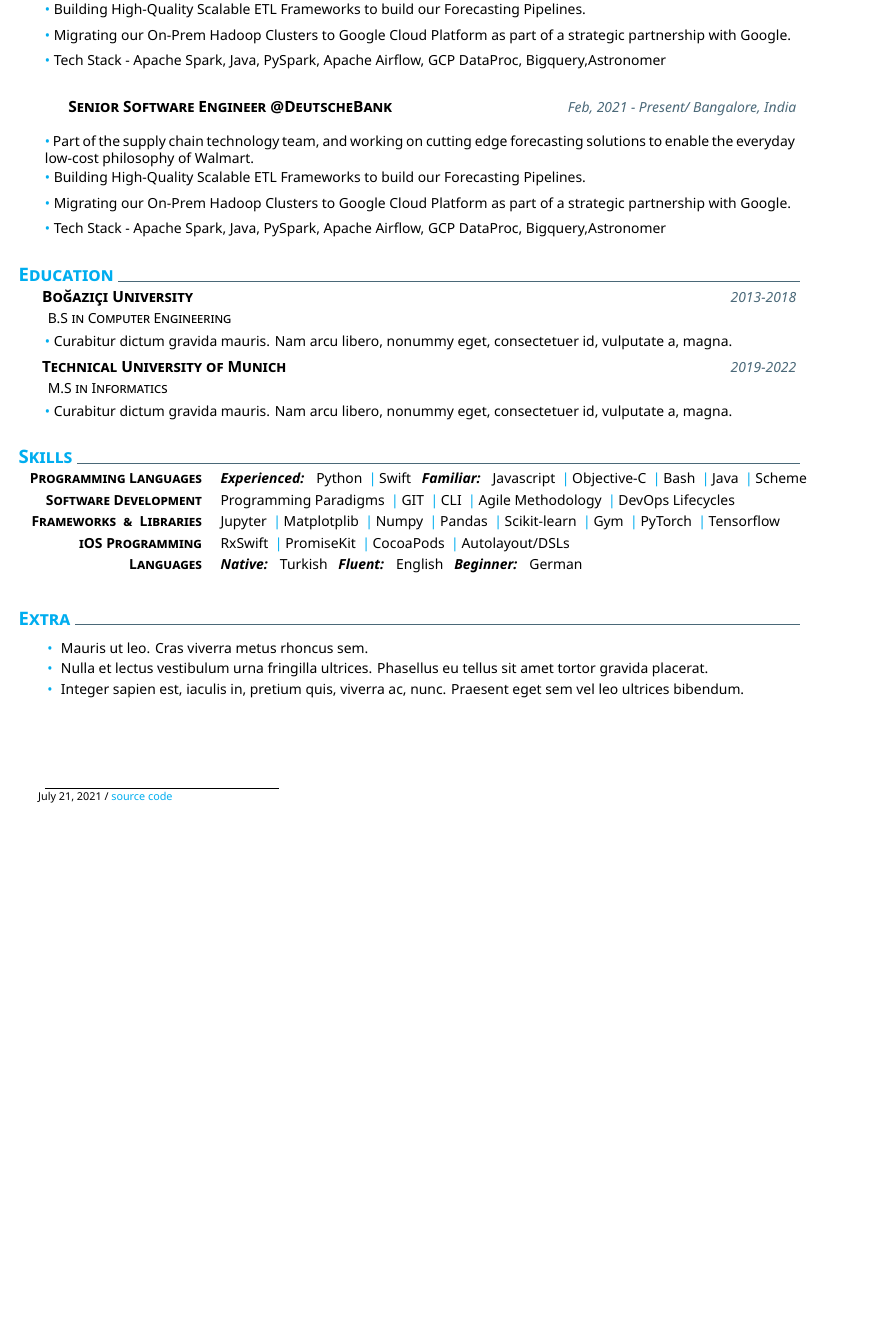
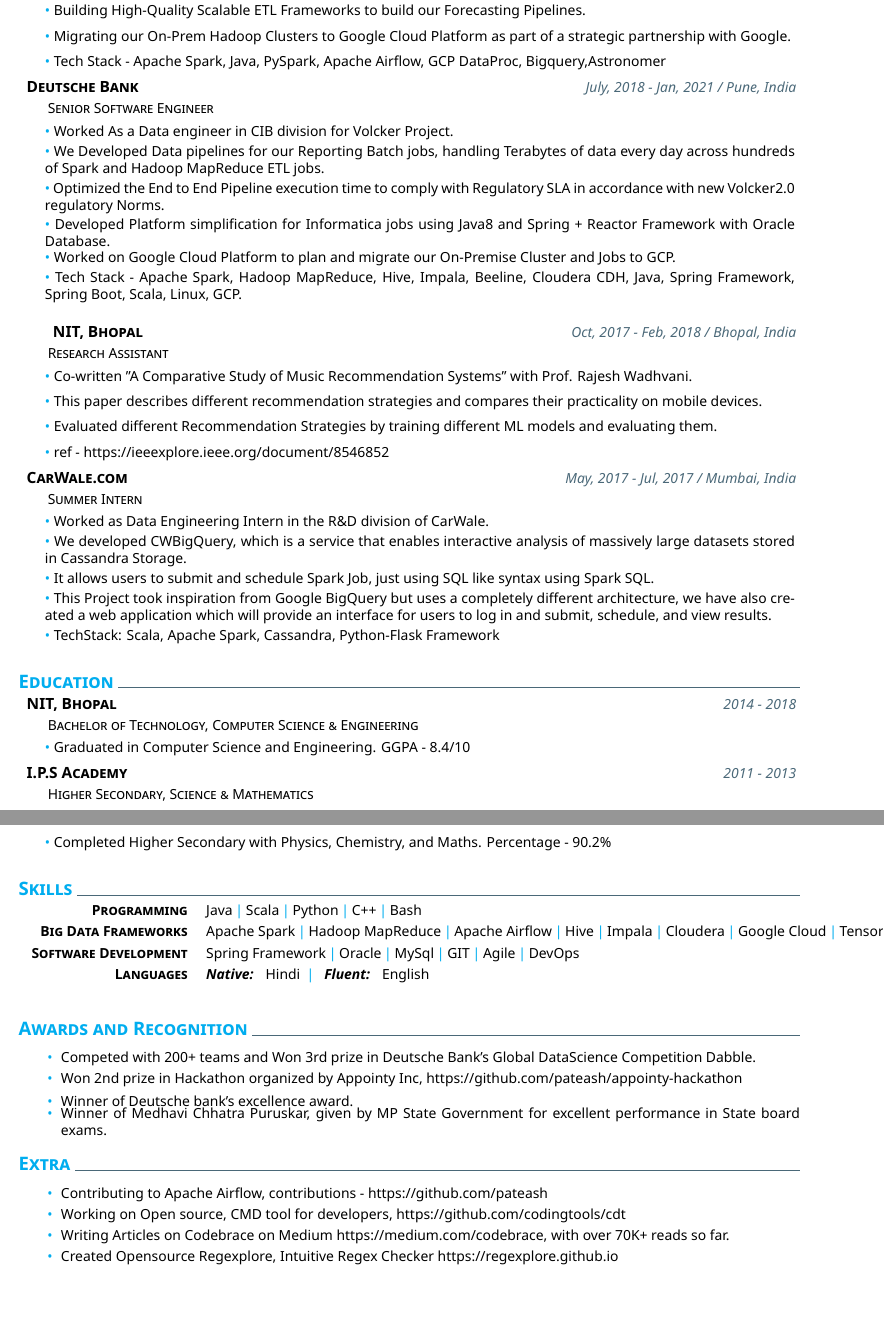
Before and after one commit to pateash/pateash, a LaTeX CV (cv/latex_cv-master/CV.tex, which reads cv/latex_cv-master/muratcan_cv.cls): part of the page before the commit and two parts of pages 1 and 2 of 2 after it, the two joined at a grey line, cut so that both start at the same text, the shorter picture padded with empty space. Compiled offline with XeLaTeX.

Commit message:
basic changes done

```diff
--- a/cv/latex_cv-master/CV.tex
+++ b/cv/latex_cv-master/CV.tex
@@ -5,7 +5,9 @@
 \setmobile{+91 7705047900}
 \setmail{ashishpatel0720@gmail.com}
 \setposition{BigData Engineer} %ignored for now
-\setlinkedinaccount{https://www.linkedin.com/in/ashishpatel0720/} %you can play with color of the template (red is also nice..)
+\setlinkedinaccount{https://linkedin.com/in/ashishpatel0720/}
+\setportfolio{https://ashish.live/}
+%you can play with color of the template (red is also nice..)
 \setgithubaccount{https://github.com/pateash} %you can play with color of the template (red is also nice..)
 \setthemecolor{cyan} %you can play with color of the template (red is also nice..)
 
@@ -35,70 +37,148 @@
       \explanationdetail{\coloredbullet\
 	Migrating our On-Prem Hadoop Clusters to Google Cloud Platform as part of a strategic partnership with Google.}
 	  \explanationdetail{\coloredbullet\
-		Tech Stack - Apache Spark, Java, PySpark, Apache Airflow, GCP DataProc, Bigquery,Astronomer}
+		Tech Stack - Apache Spark, Java, PySpark, Apache Airflow, GCP DataProc, Bigquery,Astronomer
+		}
+		% TODO: move this to extras
+%	% 2.Apache
+%		\datedexperience{Apache Software Foundation}{Feb, 2021 - Present / Bangalore, India}
+%		\explanation{Contributor - Apache Airflow}
+%        \explanationdetail{\coloredbullet\
+%		Contributing to Apache Airflow}
+%        \explanationdetail{\coloredbullet\
+%		Apache Airflow is a workflow automation and scheduling system that can be used to author and manage data pipelines.}
+%        \explanationdetail{\coloredbullet\
+%		contributions - https://github.com/pateash}
+	% Deutsche bank
+	\datedexperience{Deutsche Bank}{July, 2018 - Jan, 2021 / Pune, India}
+	\explanation{Senior Software Engineer}
+        \explanationdetail{\coloredbullet\
+		Worked As a Data engineer in CIB division for Volcker Project.}
+        \explanationdetail{\coloredbullet\
+		We Developed Data pipelines for our Reporting Batch jobs, handling Terabytes of data
+every day across hundreds of Spark and Hadoop MapReduce ETL jobs.}
+        \explanationdetail{\coloredbullet\
+	Optimized the End to End Pipeline execution time to comply with Regulatory SLA in
+accordance with new Volcker2.0 regulatory Norms.}
+        \explanationdetail{\coloredbullet\
+	Developed Platform simplification for Informatica jobs using Java8 and Spring +
+Reactor Framework with Oracle Database.}
+        \explanationdetail{\coloredbullet\
+	Worked on Google Cloud Platform to plan and migrate our On-Premise Cluster and Jobs
+to GCP.}
+        \explanationdetail{\coloredbullet\
+	Tech Stack - Apache Spark, Hadoop MapReduce, Hive, Impala, Beeline, Cloudera CDH,
+Java, Spring Framework, Spring Boot, Scala, Linux, GCP.}
 
-    % 2.Deutsche bank
-    \datedexperience{Senior Software Engineer @DeutscheBank}{Feb, 2021 - Present/ Bangalore, India}
-	%    \explanation{Software Engineer III (Big Data)}
-
+	% NIT, Bhopal
+	\datedexperience{NIT, Bhopal}{Oct, 2017 - Feb, 2018 / Bhopal, India}
+	\explanation{Research Assistant}
         \explanationdetail{\coloredbullet\
-		Part of the supply chain technology team, and working on cutting edge forecasting	solutions to enable the everyday low-cost philosophy of Walmart.}
+		Co-written  "A Comparative Study of Music Recommendation Systems" with
+Prof. Rajesh Wadhvani.}
     \explanationdetail{\coloredbullet\
-	 Building High-Quality Scalable ETL Frameworks to build our Forecasting Pipelines.}
+		This paper describes different recommendation strategies and compares their
+practicality on mobile devices.}
     \explanationdetail{\coloredbullet\
-	Migrating our On-Prem Hadoop Clusters to Google Cloud Platform as part of a strategic partnership with Google.}
+		Evaluated different Recommendation Strategies by training different ML models and
+evaluating them.}
     \explanationdetail{\coloredbullet\
-		Tech Stack - Apache Spark, Java, PySpark, Apache Airflow, GCP DataProc, Bigquery,Astronomer}
-
-
+		ref - https://ieeexplore.ieee.org/document/8546852}
+	% CARWALE
+	\datedexperience{CarWale.com}{May, 2017 - Jul, 2017 / Mumbai, India}
+	\explanation{Summer Intern}
+        \explanationdetail{\coloredbullet\
+		Worked as Data Engineering Intern in the R\&D division of CarWale.}
+		 \explanationdetail{\coloredbullet\
+		We developed CWBigQuery, which is a service that enables interactive analysis of
+massively large datasets stored in Cassandra Storage.}
+ 		 \explanationdetail{\coloredbullet\
+	It allows users to submit and schedule Spark Job, just using SQL like syntax using Spark
+SQL.}
+ 	 \explanationdetail{\coloredbullet\
+	This Project took inspiration from Google BigQuery but uses a completely different
+architecture, we have also created a web application which will provide an interface for users to log in
+and submit, schedule, and view results.}
+ 	 \explanationdetail{\coloredbullet\
+	TechStack: Scala, Apache Spark, Cassandra, Python-Flask Framework}
 
 
 %
 %
 %Education
 \section{Education}
-    \datedexperience{Boğaziçi University}{2013-2018}
-    \explanation{B.S in Computer Engineering}
+    \datedexperience{NIT, Bhopal}{ 2014 - 2018}
+    \explanation{Bachelor of Technology, Computer Science \& Engineering}
      \explanationdetail{\coloredbullet\ %
-     \lipsum[1][3-4]\par %replace this part with actual text
+     Graduated in Computer Science and Engineering.
+	GGPA - 8.4/10
      }
-    \datedexperience{Technical University of Munich}{2019-2022}
-    \explanation{M.S in Informatics}
-    \explanationdetail{\coloredbullet\ %
-     \lipsum[1][3-4]\par %replace this part with actual text
-     }
+    \datedexperience{I.P.S Academy}{2011 - 2013}
+    \explanation{Higher Secondary, Science \& Mathematics}
+    \explanationdetail{\coloredbullet\
+     Completed Higher Secondary with Physics, Chemistry, and Maths.
+	Percentage - 90.2\%     }
 %
 
 % Skills
 \section{Skills}
     %
-    \newcommand{\skillone}{\createskill{Programming Languages}{\textbf{\emph{Experienced:}} \ \  Python \cpshalf Swift \ \ \textbf{\emph{Familiar:}} \ \  Javascript \cpshalf Objective-C \cpshalf Bash \cpshalf Java \cpshalf Scheme}}
+    \newcommand{\skillone}{\createskill{Programming}{Java\cpshalf Scala\cpshalf Python\cpshalf C++\cpshalf Bash}}
     %
-    \newcommand{\skilltwo}{\createskill{Software Development}{Programming Paradigms \cpshalf GIT \cpshalf CLI \cpshalf Agile Methodology \cpshalf DevOps Lifecycles}}
+    \newcommand{\skilltwo}{\createskill{Big Data Frameworks}{Apache Spark\cpshalf Hadoop MapReduce\cpshalf Apache Airflow\cpshalf Hive\cpshalf Impala\cpshalf Cloudera\cpshalf Google Cloud\cpshalf Tensorflow}}
     %
-    \newcommand{\skillthree}{\createskill{Frameworks \ \& \ Libraries}{Jupyter \cpshalf Matplotplib \cpshalf Numpy \cpshalf Pandas \cpshalf Scikit-learn \cpshalf Gym \cpshalf PyTorch \cpshalf Tensorflow}}
+    \newcommand{\skillthree}{\createskill{Software Development}{Spring Framework\cpshalf Oracle\cpshalf MySql\cpshalf GIT\cpshalf Agile\cpshalf DevOps}}
     %
-    \newcommand{\skillfour}{\createskill{iOS Programming}{RxSwift \cpshalf PromiseKit \cpshalf CocoaPods \cpshalf Autolayout/DSLs}}
+    \newcommand{\skillfour}{\createskill{Languages}{\textbf{\emph{Native:}} \ \  Hindi \cpshalf\ \ \textbf{\emph{Fluent:}} \ \ English }}
     %
-    \newcommand{\skillfive}{\createskill{Languages}{\textbf{\emph{Native:}} \ \  Turkish \ \ \textbf{\emph{Fluent:}} \ \ English \ \ \textbf{\emph{Beginner:}} \ \  German }}
+    \createskills{\skillone, \skilltwo, \skillthree, \skillfour}
 %
-    \createskills{\skillone, \skilltwo, \skillthree, \skillfour, \skillfive}
+
+% AWARDS and RECOGNITION
+\section{Awards and Recognition}
+    \newcommand{\awardone}{
+    Competed with 200+ teams and Won 3rd prize in Deutsche Bank's Global DataScience Competition Dabble.}
     %
-% Experience
-\section{Extra}
-    \newcommand{\extraone}{%
-    \lipsum[1][7-8]\par %replace this part with actual text
+    \newcommand{\awardtwo}{
+		Won 2nd prize in Hackathon organized by Appointy Inc, https://github.com/pateash/appointy-hackathon
 		}
     %
-    \newcommand{\extratwo}{%
-    \lipsum[1][9-10]\par %replace this part with actual text
+        \newcommand{\awardthree}{
+    Winner of Deutsche bank's excellence award.}
+    %
+
+    \newcommand{\awardfour}{
+    	Winner of Medhavi Chhatra Puruskar, given by MP State Government for excellent performance in State board exams.}
+    %
+
+	%
+    \newcommand{\listofawards}{\awardone, \awardtwo, \awardthree,  \awardfour}
+    %
+    \createbullets{\listofawards}
+%
+
+% EXTRA
+\section{Extra}
+%    \newcommand{\extraone}{ Languages - English, Hindi    }
+    %
+    \newcommand{\extratwo}{
+		Contributing to Apache Airflow, contributions - https://github.com/pateash
 		}
     %
-    \newcommand{\extrathree}{%
-    \lipsum[1][11-12]%replace this part with actual text
+    \newcommand{\extrathree}{
+    	Working on Open source, CMD tool for developers, https://github.com/codingtools/cdt
 		}
     %
-    \newcommand{\listofextras}{\extraone, \extratwo, \extrathree}
+    \newcommand{\extrafour}{
+		Writing Articles on Codebrace on Medium https://medium.com/codebrace, with over 70K+ reads so far.
+		}
+    \newcommand{\extrafive}{
+		Created Opensource Regexplore, Intuitive Regex Checker https://regexplore.github.io
+		}
+
+
+	%
+    \newcommand{\listofextras}{\extratwo, \extrathree,  \extrafour,  \extrafive}
     %
     \createbullets{\listofextras}
 %
--- a/cv/latex_cv-master/muratcan_cv.cls
+++ b/cv/latex_cv-master/muratcan_cv.cls
@@ -2,7 +2,7 @@
 % this is inspired by Michael Pollind's Awesome CV
 % Created from scratch as a much simpler alternative to it to actually learn LaTeX.
 % Might be interpreted as an easier-to-edit or easier-to-understand-what-is-going-on version of it.
-\author{Murat Can Karacabey}
+\author{Ashish Patel}
 \RequirePackage[dvipsnames]{xcolor} % moved here I guess article class causes option clash with xcolor if used after loading the class
 \LoadClass[11pt]{article}
 \NeedsTeXFormat{LaTeX2e}
@@ -32,6 +32,7 @@
 \newcommand*{\setthemecolor}[1]{\def\@themecolor{#1}}
 \newcommand*{\setlinkedinaccount}[1]{\def\@linkedinaccount{#1}}
 \newcommand*{\setgithubaccount}[1]{\def\@githubaccount{#1}}
+\newcommand*{\setportfolio}[1]{\def\@portfolio{#1}}
 
 %Setup for coverletter
 
@@ -51,7 +52,7 @@
 % can makebox also be used?
 \newcommand\headerview{
 \begin{minipage}{0.25\linewidth}
-    \profpic{0.22}{images/profilpicture4}
+    \profpic{0.18}{images/profilpicture3}
 \end{minipage}%
 \hfill
 \begin{minipage}{0.45\linewidth}
@@ -76,8 +77,9 @@
 %contactsubviews
 
 
-\newcommand{\githubview}{\href{\@linkedinaccount}{\faLinkedinSquare\ \footnotesize linkedin}}
-\newcommand{\linkedinview}{\href{\@githubaccount}{\faGithubSquare\ \footnotesize github}}
+\newcommand{\githubview}{\href{\@linkedinaccount}{\faLinkedin\ \footnotesize linkedin}}
+\newcommand{\linkedinview}{\href{\@githubaccount}{\faGithub\ \footnotesize github}}
+\newcommand{\portfolioview}{\href{\@portfolio}{\faUser\ \footnotesize portfolio}}
 
 \newcommand{\name}{%
     {\large \@firstname \ \textsc{\@lastname}}
@@ -85,8 +87,10 @@
 
 \newcommand{\contact}{%
         {\small \@address  \cps \@mobile \\ \@mail%
-        \\%
-        \linkedinview \cps \githubview \\
+        \\
+        \ \
+
+        \linkedinview \cps \githubview \cps \portfolioview \\
         } %
 }
 
@@ -139,7 +143,7 @@
 }
 
 \newcommand{\datedexperience}[2]{%
-  \begin{small} \mbox { \hspace{1em} \scshape \textbf{#1} } \end{small} \hfill \datetext{#2}\\[0.01cm] %
+  \begin{small} \mbox { \hspace{0 em} \scshape \textbf{#1} } \end{small} \hfill \datetext{#2}\\[0.0cm] %
 }
 
 \newcommand{\explanation}[1]{%
@@ -195,4 +199,4 @@
 \newcommand\createfootnote{%
   \renewcommand{\footnotesize}{\fontsize{7pt}{11pt}\selectfont}
     \renewcommand\footnoterule{\rule{0.3\linewidth}{0.5pt}}
-    \let\thefootnote\relax\footnote{\today\ / \href{https://github.com/pateash/pateash/tree/main/cv}{source code}}}
+    \let\thefootnote\relax\footnote{\today\ / \href{https://ashish.live}{ashish.live}}}
```
Also changed, not shown: cv/latex_cv-master/cover_letter.tex (added, +46 -0 lines), cv/latex_cv-master/example_cover_letter.tex (deleted, +0 -31 lines), cv/latex_cv-master/CV.pdf, cv/latex_cv-master/cover_letter.pdf (added), cv/latex_cv-master/example_cover_letter.pdf (deleted), cv/latex_cv-master/CV.tex (8 more changed lines). Lines whose indentation alone changed are shown as unchanged.
